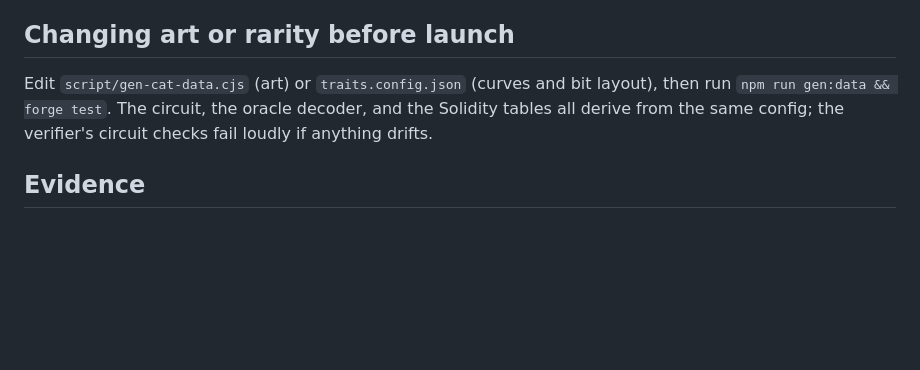
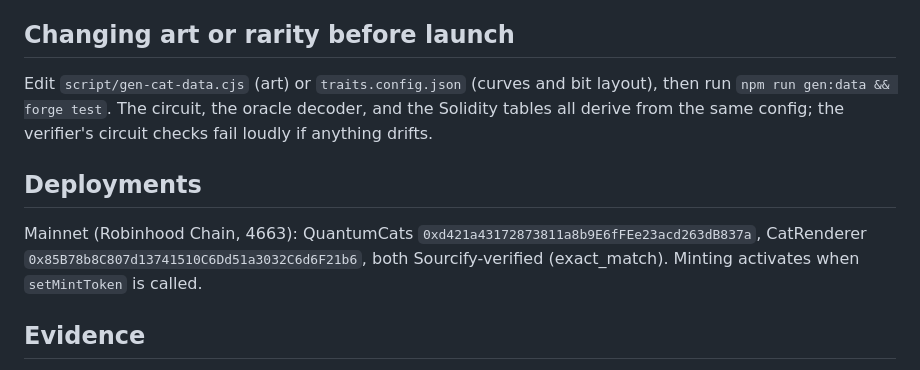
Before and after one commit to quantumcoinputer/quantum-cats, a Markdown page: README.md, the part around the change. Rendered like a GitHub page; blank space fills up the shorter version.

Commit message:
Record mainnet deployment and Sourcify verification

```diff
--- a/README.md
+++ b/README.md
@@ -88,6 +88,13 @@ layout), then run `npm run gen:data && forge test`. The circuit, the oracle
 decoder, and the Solidity tables all derive from the same config; the
 verifier's circuit checks fail loudly if anything drifts.
 
+## Deployments
+
+Mainnet (Robinhood Chain, 4663): QuantumCats
+`0xd421a43172873811a8b9E6fFEe23acd263dB837a`, CatRenderer
+`0x85B78b8C807d13741510C6Dd51a3032C6d6F21b6`, both Sourcify-verified
+(exact_match). Minting activates when `setMintToken` is called.
+
 ## Evidence
 
 Live testnet rehearsal (Robinhood testnet): contract
```
Also changed, not shown: ARCHITECTURE.md (+5 -0 lines).
